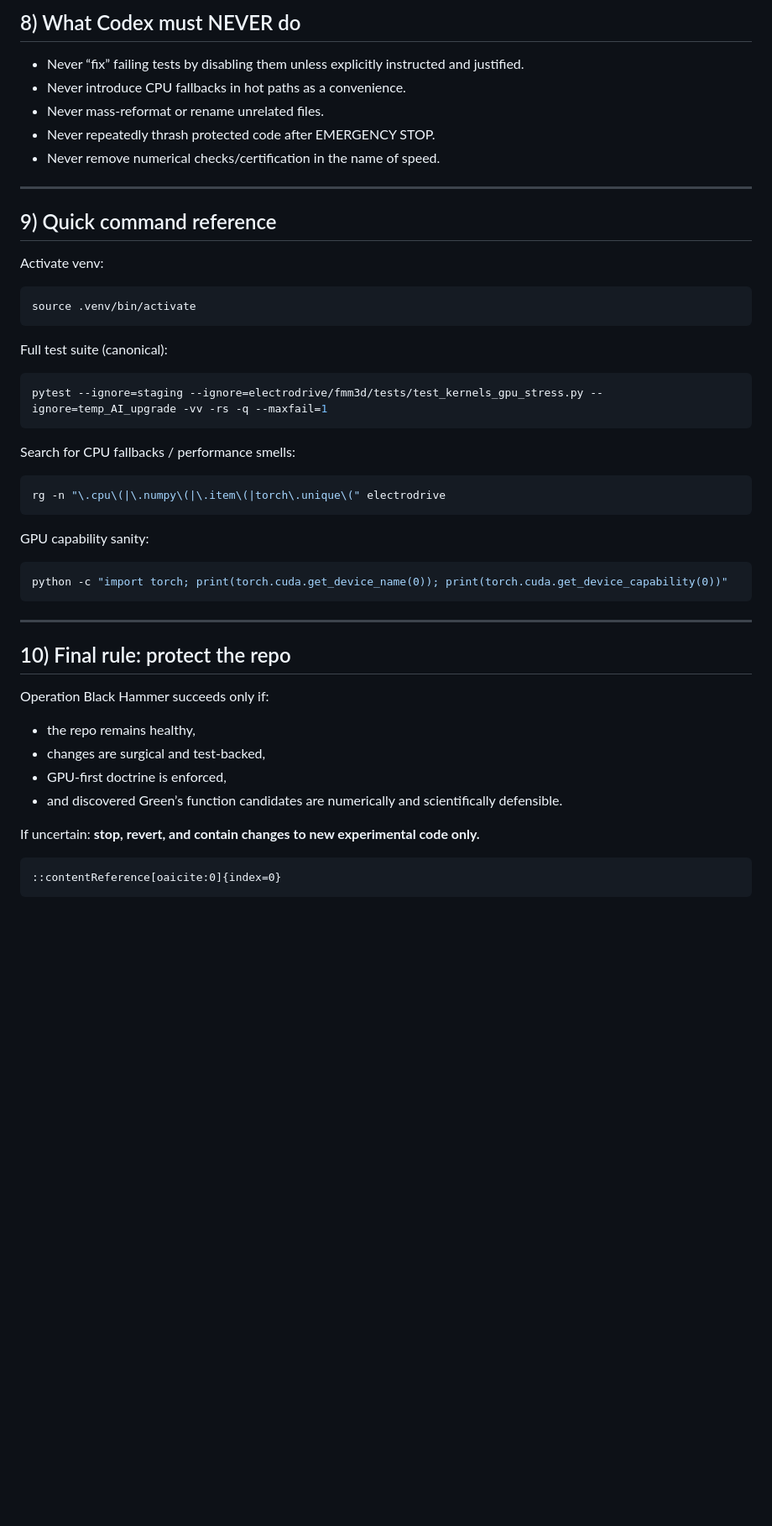
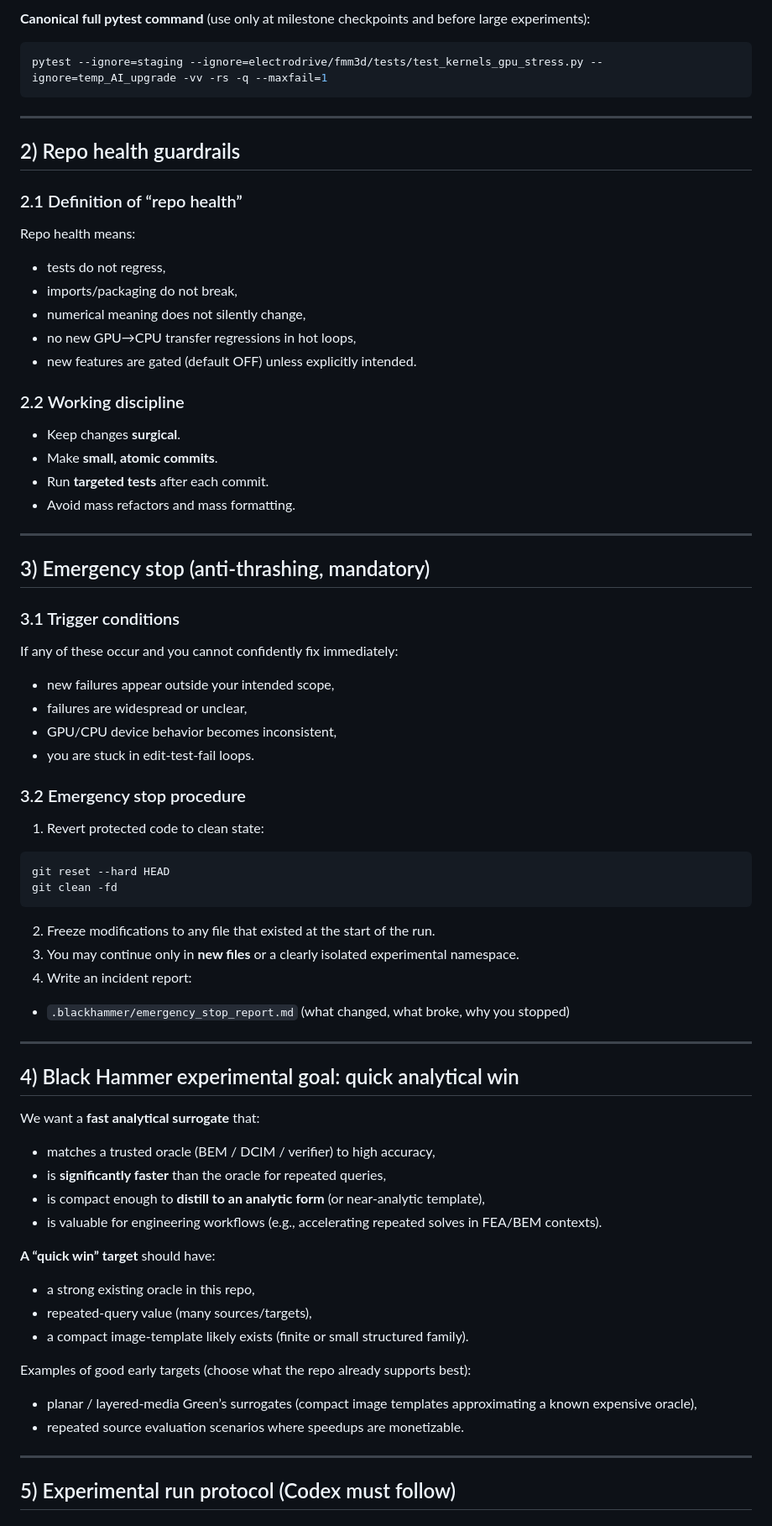
Before and after one commit to Bobtheotherone/Electrodrive, a Markdown page: AGENTS.md, the part around one of its changes. Shown at 84% size. GitHub-like rendering; blank space fills up the shorter version.

Commit message:
blackhammer: update AGENTS.md with vault + experiment protocol

````diff
--- a/AGENTS.md
+++ b/AGENTS.md
@@ -365,51 +44,81 @@ If you change behavior, add a short note in:
-## 8) What Codex must NEVER do
-
-* Never “fix” failing tests by disabling them unless explicitly instructed and justified.
-* Never introduce CPU fallbacks in hot paths as a convenience.
-* Never mass-reformat or rename unrelated files.
-* Never repeatedly thrash protected code after EMERGENCY STOP.
-* Never remove numerical checks/certification in the name of speed.
-
----
-
-## 9) Quick command reference
-
-Activate venv:
-
-```bash
-source .venv/bin/activate
-```
-
-Full test suite (canonical):
+**Canonical full pytest command** (use only at milestone checkpoints and before large experiments):
 
 ```bash
 pytest --ignore=staging --ignore=electrodrive/fmm3d/tests/test_kernels_gpu_stress.py --ignore=temp_AI_upgrade -vv -rs -q --maxfail=1
 ```
 
-Search for CPU fallbacks / performance smells:
+---
 
-```bash
-rg -n "\.cpu\(|\.numpy\(|\.item\(|torch\.unique\(" electrodrive
-```
+## 2) Repo health guardrails
 
-GPU capability sanity:
+### 2.1 Definition of “repo health”
 
-```bash
-python -c "import torch; print(torch.cuda.get_device_name(0)); print(torch.cuda.get_device_capability(0))"
-```
+Repo health means:
+
+* tests do not regress,
+* imports/packaging do not break,
+* numerical meaning does not silently change,
+* no new GPU→CPU transfer regressions in hot loops,
+* new features are gated (default OFF) unless explicitly intended.
+
+### 2.2 Working discipline
+
+* Keep changes **surgical**.
+* Make **small, atomic commits**.
+* Run **targeted tests** after each commit.
+* Avoid mass refactors and mass formatting.
 
 ---
 
-## 10) Final rule: protect the repo
+## 3) Emergency stop (anti-thrashing, mandatory)
 
-Operation Black Hammer succeeds only if:
+### 3.1 Trigger conditions
 
-* the repo remains healthy,
-* changes are surgical and test-backed,
-* GPU-first doctrine is enforced,
-* and discovered Green’s function candidates are numerically and scientifically defensible.
+If any of these occur and you cannot confidently fix immediately:
 
-If uncertain: **stop, revert, and contain changes to new experimental code only.**
+* new failures appear outside your intended scope,
+* failures are widespread or unclear,
+* GPU/CPU device behavior becomes inconsistent,
+* you are stuck in edit-test-fail loops.
 
+### 3.2 Emergency stop procedure
+
+1. Revert protected code to clean state:
+
+```bash
+git reset --hard HEAD
+git clean -fd
 ```
-::contentReference[oaicite:0]{index=0}
+
+2. Freeze modifications to any file that existed at the start of the run.
+3. You may continue only in **new files** or a clearly isolated experimental namespace.
+4. Write an incident report:
+
+* `.blackhammer/emergency_stop_report.md` (what changed, what broke, why you stopped)
+
+---
+
+## 4) Black Hammer experimental goal: quick analytical win
+
+We want a **fast analytical surrogate** that:
+
+* matches a trusted oracle (BEM / DCIM / verifier) to high accuracy,
+* is **significantly faster** than the oracle for repeated queries,
+* is compact enough to **distill to an analytic form** (or near-analytic template),
+* is valuable for engineering workflows (e.g., accelerating repeated solves in FEA/BEM contexts).
+
+**A “quick win” target** should have:
+
+* a strong existing oracle in this repo,
+* repeated-query value (many sources/targets),
+* a compact image-template likely exists (finite or small structured family).
+
+Examples of good early targets (choose what the repo already supports best):
+
+* planar / layered-media Green’s surrogates (compact image templates approximating a known expensive oracle),
+* repeated source evaluation scenarios where speedups are monetizable.
+
+---
+
+## 5) Experimental run protocol (Codex must follow)
+
````
Also changed, not shown: other parts of AGENTS.md (+283 -341 lines).
